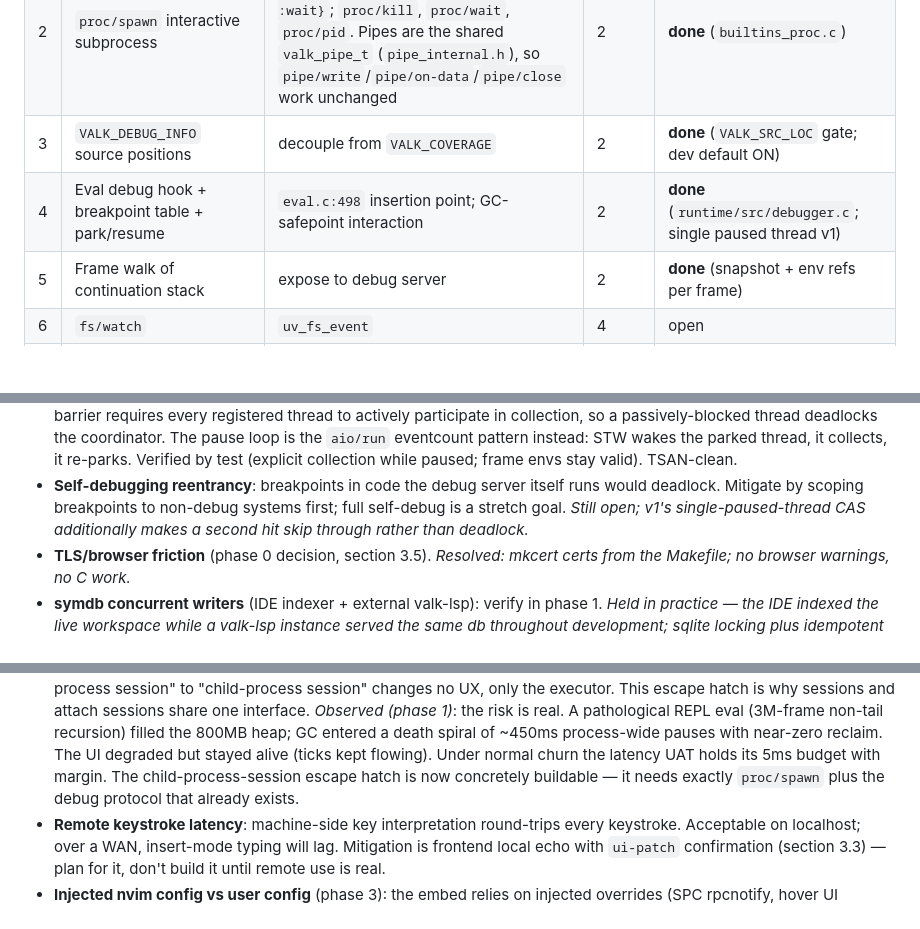
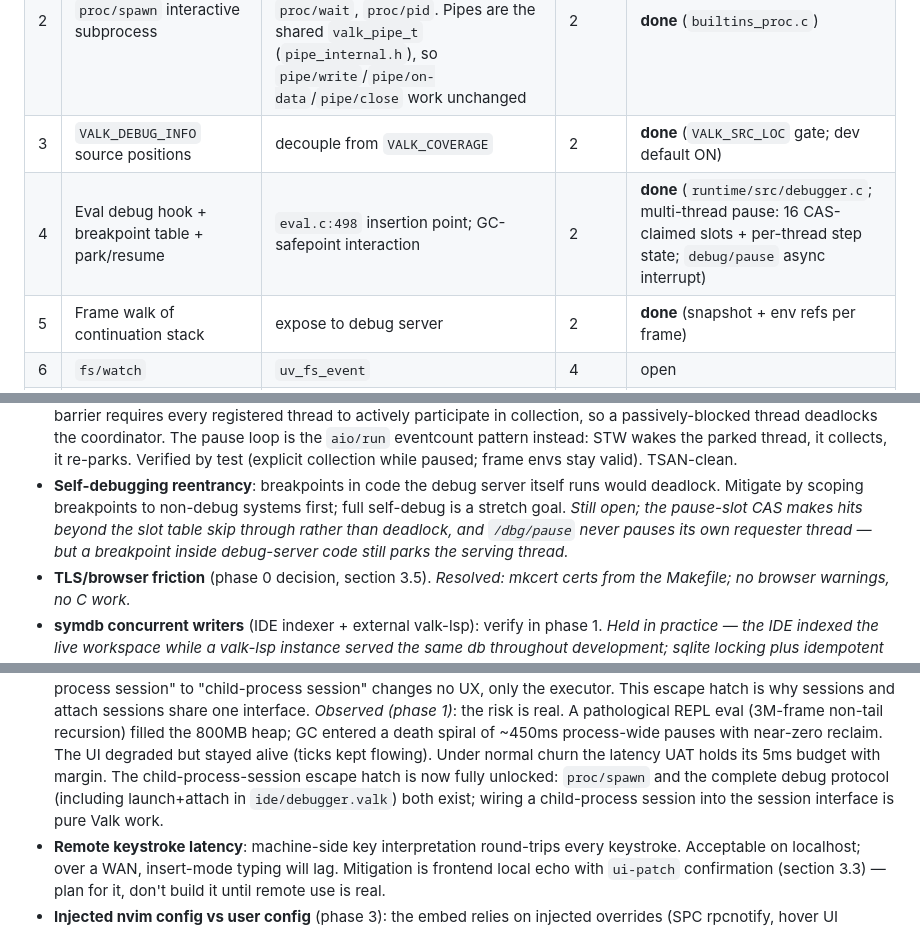
Before and after one commit to djmittens/valkyria, a Markdown page: ide/DESIGN.md, 3 parts joined by grey strips. Rendered like a GitHub page; blank space fills up the shorter version.

Commit message:
ide: DESIGN.md - clear remaining stale phase-2 status notes
Primitive #4 now records multi-thread pause, the self-debugging risk note
reflects the pause-slot CAS and requester exclusion, and the
child-process-session escape hatch is marked unlocked (proc/spawn +
launch/attach exist).

```diff
--- a/ide/DESIGN.md
+++ b/ide/DESIGN.md
@@ -806,7 +806,7 @@ Phase 3. Architecture is the Neovide model:
 | 1 | `env/new`, `env/eval`, `env/bindings`, `env/parent` | wrap `valk_lenv_t` as REF; small | 1 | **done** (+ `LENV_FLAG_DEF_BOUNDARY`, GC-traced env refs) |
 | 2 | `proc/spawn` interactive subprocess | uv_spawn + UV_CREATE_PIPE stdio; returns `{:proc :stdin :stdout :stderr :wait}`; `proc/kill`, `proc/wait`, `proc/pid`. Pipes are the shared `valk_pipe_t` (`pipe_internal.h`), so `pipe/write`/`pipe/on-data`/`pipe/close` work unchanged | 2 | **done** (`builtins_proc.c`) |
 | 3 | `VALK_DEBUG_INFO` source positions | decouple from `VALK_COVERAGE` | 2 | **done** (`VALK_SRC_LOC` gate; dev default ON) |
-| 4 | Eval debug hook + breakpoint table + park/resume | `eval.c:498` insertion point; GC-safepoint interaction | 2 | **done** (`runtime/src/debugger.c`; single paused thread v1) |
+| 4 | Eval debug hook + breakpoint table + park/resume | `eval.c:498` insertion point; GC-safepoint interaction | 2 | **done** (`runtime/src/debugger.c`; multi-thread pause: 16 CAS-claimed slots + per-thread step state; `debug/pause` async interrupt) |
 | 5 | Frame walk of continuation stack | expose to debug server | 2 | **done** (snapshot + env refs per frame) |
 | 6 | `fs/watch` | `uv_fs_event` | 4 | open |
 | 7 | h2c/cleartext option for `http2/server-listen` | localhost UX | 0–1 | not needed (mkcert certs from the Makefile are browser-trusted) |
@@ -910,9 +910,10 @@ diff clean, and a UAT-style scripted test where applicable.
   collection while paused; frame envs stay valid). TSAN-clean.
 - **Self-debugging reentrancy**: breakpoints in code the debug server itself
   runs would deadlock. Mitigate by scoping breakpoints to non-debug systems
-  first; full self-debug is a stretch goal. *Still open; v1's
-  single-paused-thread CAS additionally makes a second hit skip through
-  rather than deadlock.*
+  first; full self-debug is a stretch goal. *Still open; the pause-slot
+  CAS makes hits beyond the slot table skip through rather than deadlock,
+  and `/dbg/pause` never pauses its own requester thread — but a
+  breakpoint inside debug-server code still parks the serving thread.*
 - **TLS/browser friction** (phase 0 decision, section 3.5). *Resolved:
   mkcert certs from the Makefile; no browser warnings, no C work.*
 - **symdb concurrent writers** (IDE indexer + external valk-lsp): verify in
@@ -937,8 +938,9 @@ diff clean, and a UAT-style scripted test where applicable.
   ~450ms process-wide pauses with near-zero reclaim. The UI degraded but
   stayed alive (ticks kept flowing). Under normal churn the latency UAT
   holds its 5ms budget with margin. The child-process-session escape hatch
-  is now concretely buildable — it needs exactly `proc/spawn` plus the
-  debug protocol that already exists.
+  is now fully unlocked: `proc/spawn` and the complete debug protocol
+  (including launch+attach in `ide/debugger.valk`) both exist; wiring a
+  child-process session into the session interface is pure Valk work.
 - **Remote keystroke latency**: machine-side key interpretation round-trips
   every keystroke. Acceptable on localhost; over a WAN, insert-mode typing
   will lag. Mitigation is frontend local echo with `ui-patch` confirmation
```
